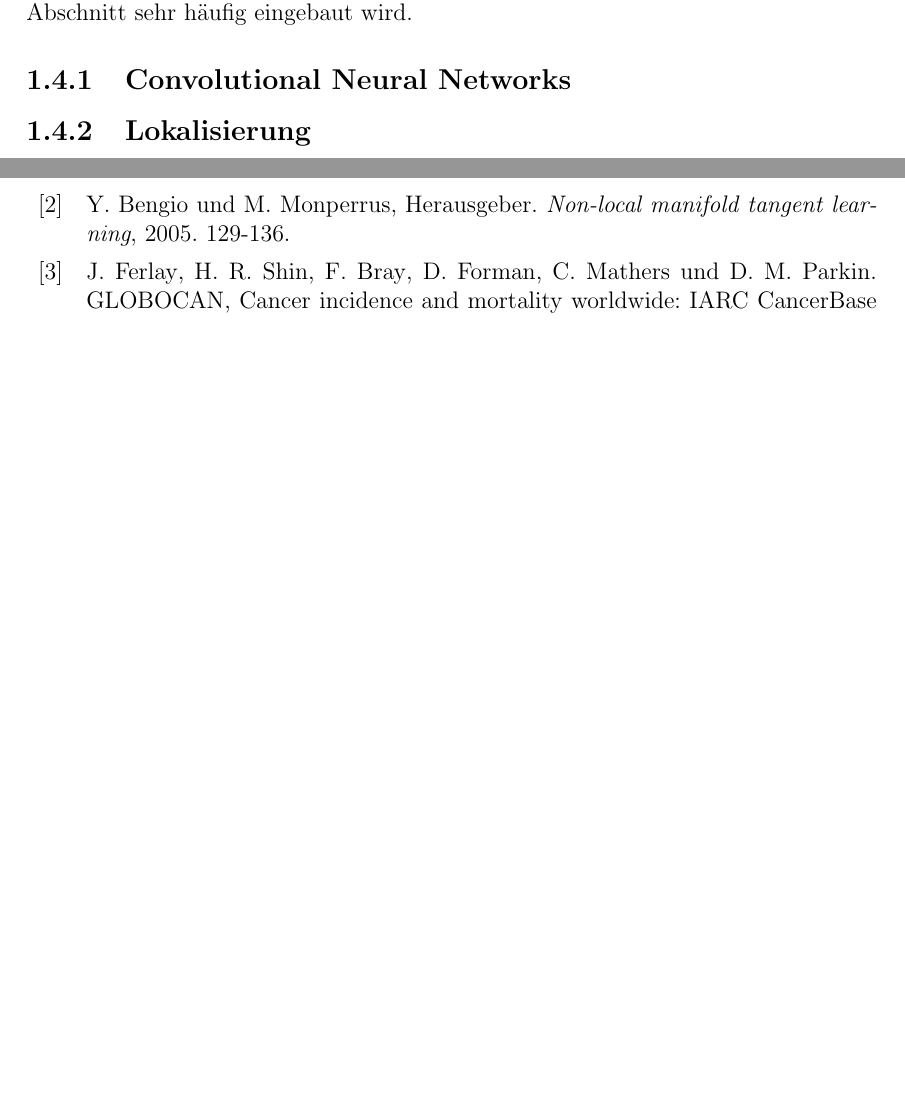
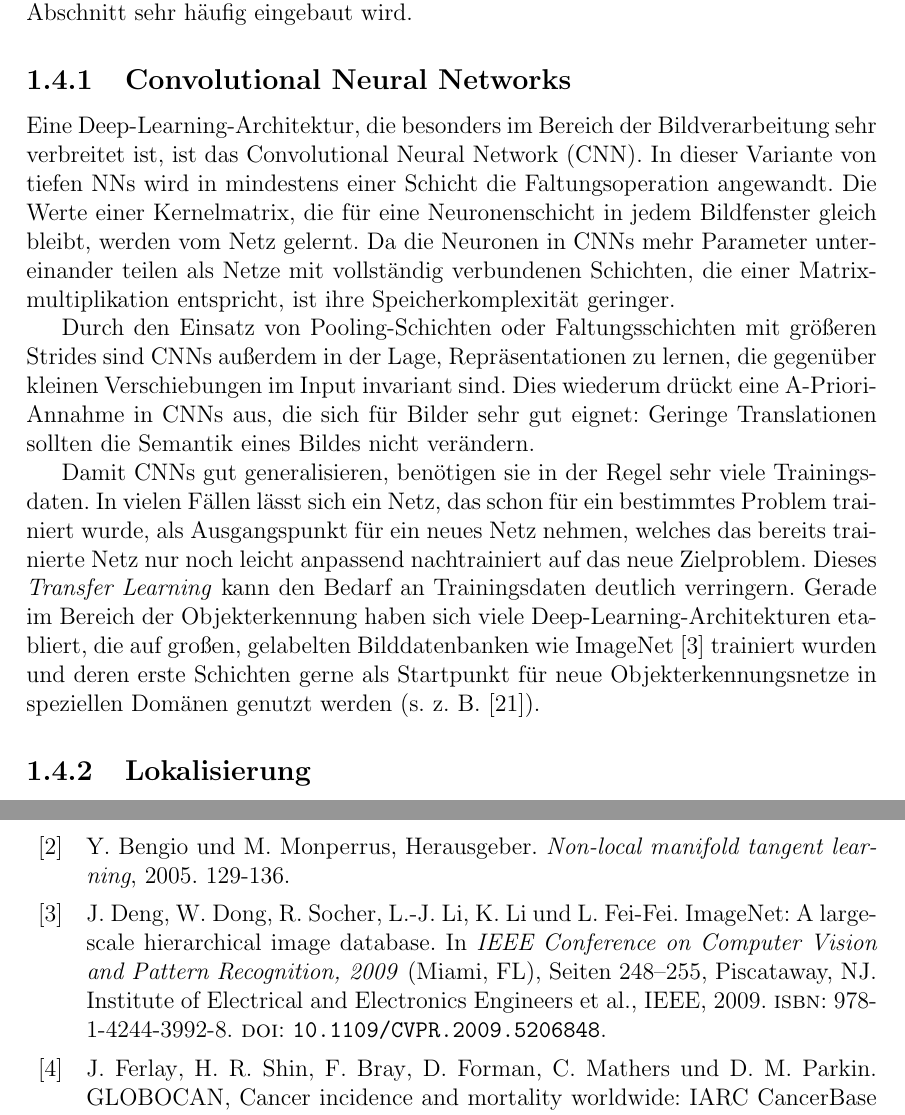
Before and after one commit to jscheytt/ma-polypsegcan-scheytt, a LaTeX document (ma-polypsegcan-scheytt.tex, which reads chapters/einfuehrung.tex, references.bib): two parts of pages 10 and 21 of 24, joined at a grey line, cut so that both start at the same text, the shorter picture padded with empty space. Compiled offline with pdfLaTeX.

Commit message:
Add ftlearn/cnn

```diff
--- a/chapters/einfuehrung.tex
+++ b/chapters/einfuehrung.tex
@@ -159,7 +159,19 @@ Aufwendiges Entfernen von Glanzlichtern oder das Limitieren des Gesamtbildes auf
 
 \subsection{Convolutional Neural Networks}
 
+Eine Deep-Learning-Architektur, die besonders im Bereich der Bildverarbeitung sehr verbreitet ist, ist das \gls{cnn}.
+In dieser Variante von tiefen \glspl{nn} wird in mindestens einer Schicht die Faltungsoperation angewandt.
+Die Werte einer Kernelmatrix, die für eine Neuronenschicht in jedem Bildfenster gleich bleibt, werden vom Netz gelernt.
+Da die Neuronen in \glspl{cnn} mehr Parameter untereinander teilen als Netze mit vollständig verbundenen Schichten, die einer Matrixmultiplikation entspricht, ist ihre Speicherkomplexität geringer.
 
+Durch den Einsatz von Pooling-Schichten oder Faltungsschichten mit größeren Strides sind \glspl{cnn} außerdem in der Lage, Repräsentationen zu lernen, die gegenüber kleinen Verschiebungen im Input invariant sind.
+Dies wiederum drückt eine A-Priori-Annahme in \glspl{cnn} aus, die sich für Bilder sehr gut eignet:
+Geringe Translationen sollten die Semantik eines Bildes nicht verändern.
+
+Damit \glspl{cnn} gut generalisieren, benötigen sie in der Regel sehr viele Trainingsdaten.
+In vielen Fällen lässt sich ein Netz, das schon für ein bestimmtes Problem trainiert wurde, als Ausgangspunkt für ein neues Netz nehmen, welches das bereits trainierte Netz nur noch leicht anpassend nachtrainiert auf das neue Zielproblem.
+Dieses \emph{Transfer Learning} kann den Bedarf an Trainingsdaten deutlich verringern.
+Gerade im Bereich der Objekterkennung haben sich viele Deep-Learning-Architekturen etabliert, die auf großen, gelabelten Bilddatenbanken wie ImageNet~\cite{Deng.2009} trainiert wurden und deren erste Schichten gerne als Startpunkt für neue Objekterkennungsnetze in speziellen Domänen genutzt werden (s. z.~B.~\cite{Simonyan.2014}).
 
 
 
--- a/references.bib
+++ b/references.bib
@@ -303,0 +312,6 @@ Saha, Himadri Nath (HerausgeberIn)},
+ publisher = {IEEE},
+ isbn = {978-1-4244-3992-8},
+ booktitle = {{IEEE Conference on Computer Vision and Pattern Recognition, 2009}},
+ year = {2009},
+ abstract = {},
+ doi = {10.1109/CVPR.2009.5206848},
@@ -304,3 +321,7 @@ Saha, Himadri Nath (HerausgeberIn)},
+ eventtitle = {2009 IEEE Computer Society Conference on Computer Vision and Pattern Recognition Workshops (CVPR Workshops)},
+ venue = {Miami, FL},
+ eventdate = {6/20/2009 - 6/25/2009},
+ organization = {{Institute of Electrical and Electronics Engineers} and {IEEE Computer Society} and {IEEE Conference on Computer Vision and Pattern Recognition} and CVPR and {IEEE Computer Society Conference on Computer Vision and Pattern Recognition}}
 }
 
 
@@ -545,3 +566,11 @@ Salvado, Olivier (VeranstalterIn)},
  subtitle = {{24 - 27 June 2012, Rome, Italy ; [including] the first edition of the Symposium on Surgical Robotics ; part of the Bioengineering Week (June 20 - 29, 2012)}},
  organization = {{IEEE RAS {\&} EMBS International Conference on Biomedical Robotics and Biomechatronics (BioRob)} and {IEEE RAS {\&} EMBS International Conference on Biomedical Robotics and Biomechatronics} and {Symposium on Surgical Robotics} and {Bioengineering Week}},
  eventtitle = {2012 4th IEEE RAS {\&} EMBS International Conference on Biomedical Robotics and Biomechatronics (BioRob 2012)}
+}
+
+
+@proceedings{InstituteofElectricalandElectronicsEngineers.2009,
+ year = {2009},
+ title = {{IEEE Conference on Computer Vision and Pattern Recognition, 2009}},
+ keywords = {Computer vision;Congresses;Image processing;Kongress;Maschinelles Sehen;Mustererkennung;Signal processing;Tensor products},
+ publisher = {IEEE},
@@ -548,3 +583,7 @@ Salvado, Olivier (VeranstalterIn)},
+ organization = {{Institute of Electrical and Electronics Engineers} and {IEEE Computer Society} and {IEEE Conference on Computer Vision and Pattern Recognition} and CVPR and {IEEE Computer Society Conference on Computer Vision and Pattern Recognition}},
+ language = {eng},
+ eventdate = {6/20/2009 - 6/25/2009},
+ eventtitle = {2009 IEEE Computer Society Conference on Computer Vision and Pattern Recognition Workshops (CVPR Workshops)}
 }
 
 
```
Also changed, not shown: references.bib (20 more changed lines).
